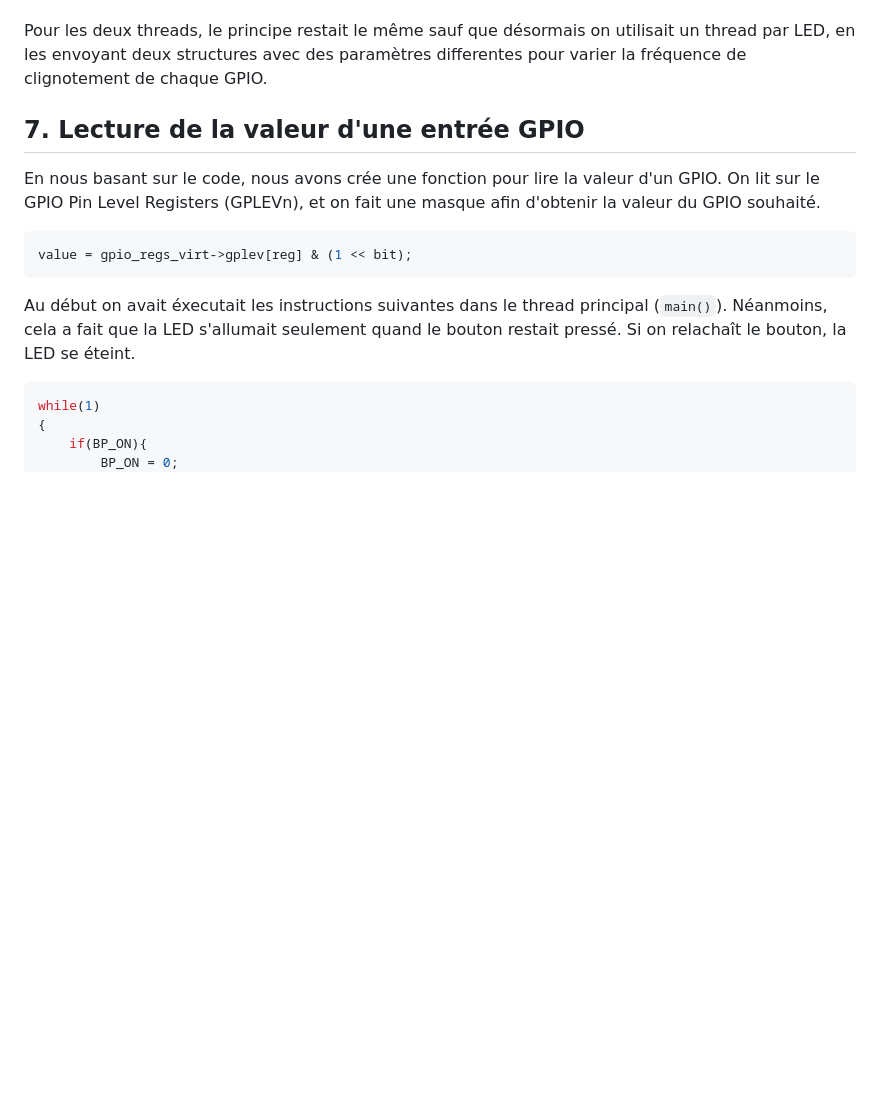
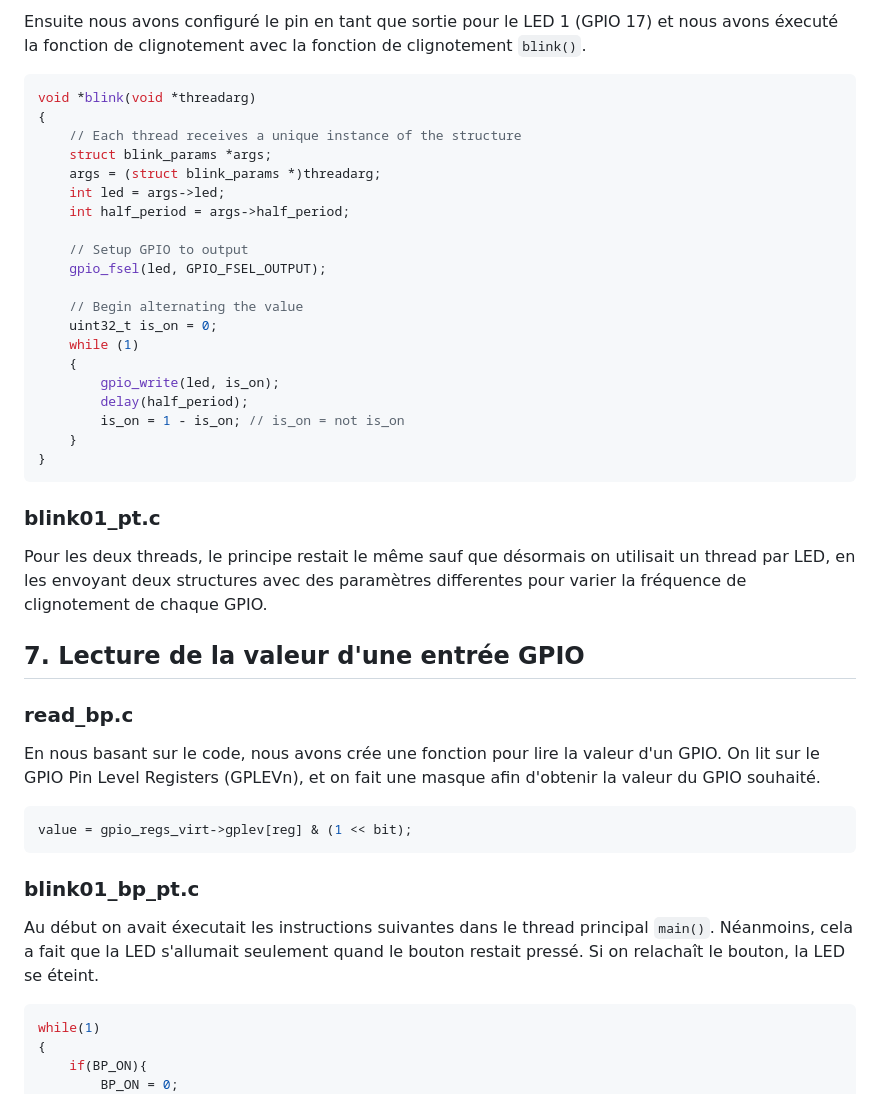
Before and after one commit to GiorgioMendieta/IOC-TME, a Markdown page: TME1/IOC23_TP1_Thirion_Mendieta.md, the part around one of its changes. Drawn GitHub-style; blank space fills up the shorter version.

````diff
--- a/TME1/IOC23_TP1_Thirion_Mendieta.md
+++ b/TME1/IOC23_TP1_Thirion_Mendieta.md
@@ -101,7 +150,35 @@ D'abord, nous avons crée un thread en lui envoyant une structure en tant qu'arg
+Ensuite nous avons configuré le pin en tant que sortie pour le LED 1 (GPIO 17) et nous avons éxecuté la fonction de clignotement avec la fonction de clignotement `blink()`.
+
+```c
+void *blink(void *threadarg)
+{
+    // Each thread receives a unique instance of the structure
+    struct blink_params *args;
+    args = (struct blink_params *)threadarg;
+    int led = args->led;
+    int half_period = args->half_period;
+
+    // Setup GPIO to output
+    gpio_fsel(led, GPIO_FSEL_OUTPUT);
+
+    // Begin alternating the value
+    uint32_t is_on = 0;
+    while (1)
+    {
+        gpio_write(led, is_on);
+        delay(half_period);
+        is_on = 1 - is_on; // is_on = not is_on
+    }
+}
+```
+
+### blink01_pt.c
 
 Pour les deux threads, le principe restait le même sauf que désormais on utilisait un thread par LED, en les envoyant deux structures avec des paramètres differentes pour varier la fréquence de clignotement de chaque GPIO.
 
 ## 7. Lecture de la valeur d'une entrée GPIO
+
+### read_bp.c
 
 En nous basant sur le code, nous avons crée une fonction pour lire la valeur d'un GPIO. On lit sur le GPIO Pin Level Registers (GPLEVn), et on fait une masque afin d'obtenir la valeur du GPIO souhaité.
 
@@ -109,7 +186,9 @@ En nous basant sur le code, nous avons crée une fonction pour lire la valeur d'
 value = gpio_regs_virt->gplev[reg] & (1 << bit);
 ```
 
-Au début on avait éxecutait les instructions suivantes dans le thread principal (`main()`). Néanmoins, cela a fait que la LED s'allumait seulement quand le bouton restait pressé. Si on relachaît le bouton, la LED se éteint.
+### blink01_bp_pt.c
+
+Au début on avait éxecutait les instructions suivantes dans le thread principal `main()`. Néanmoins, cela a fait que la LED s'allumait seulement quand le bouton restait pressé. Si on relachaît le bouton, la LED se éteint.
 
 ```c
 while(1)
````
Also changed, not shown: other parts of TME1/IOC23_TP1_Thirion_Mendieta.md (+61 -12 lines).
